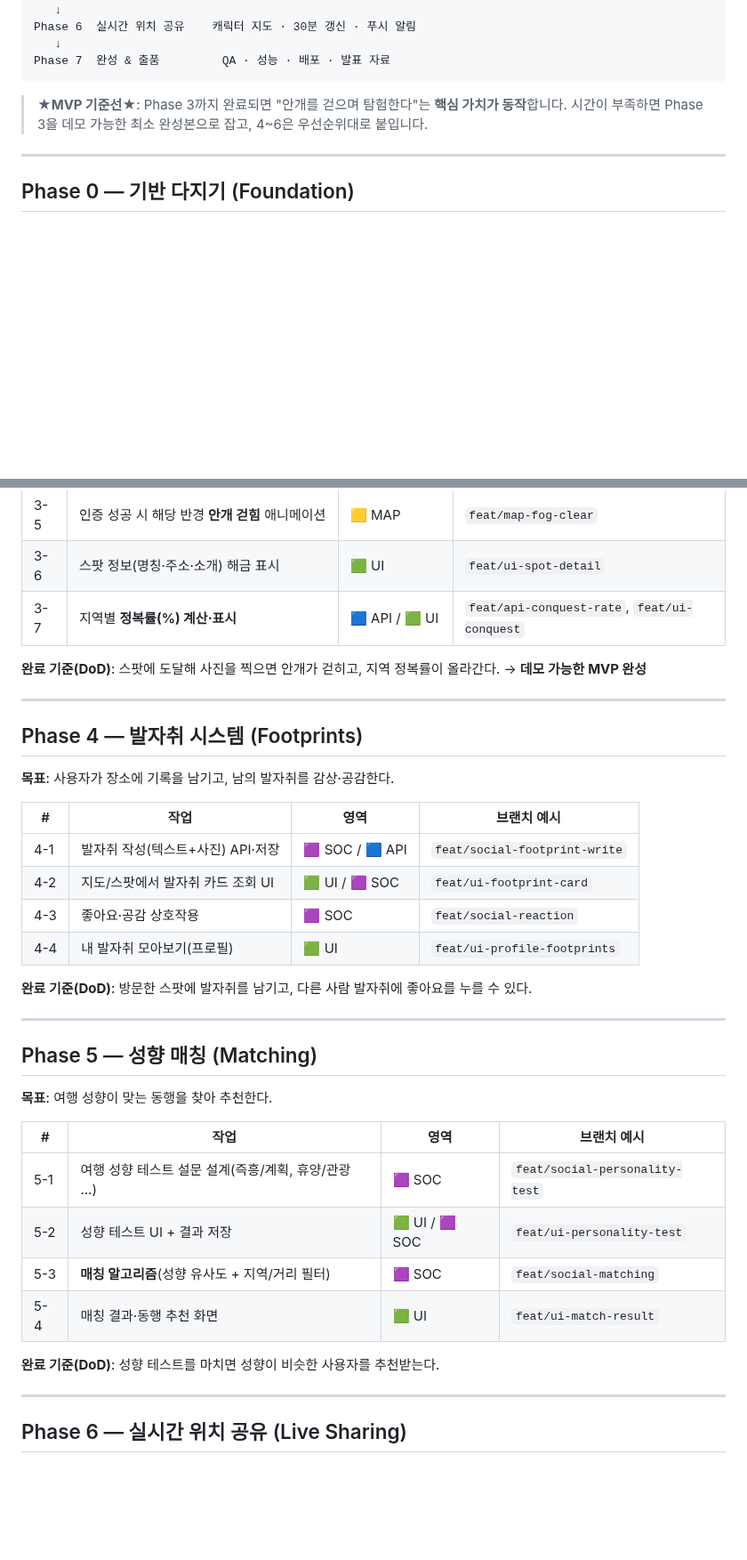
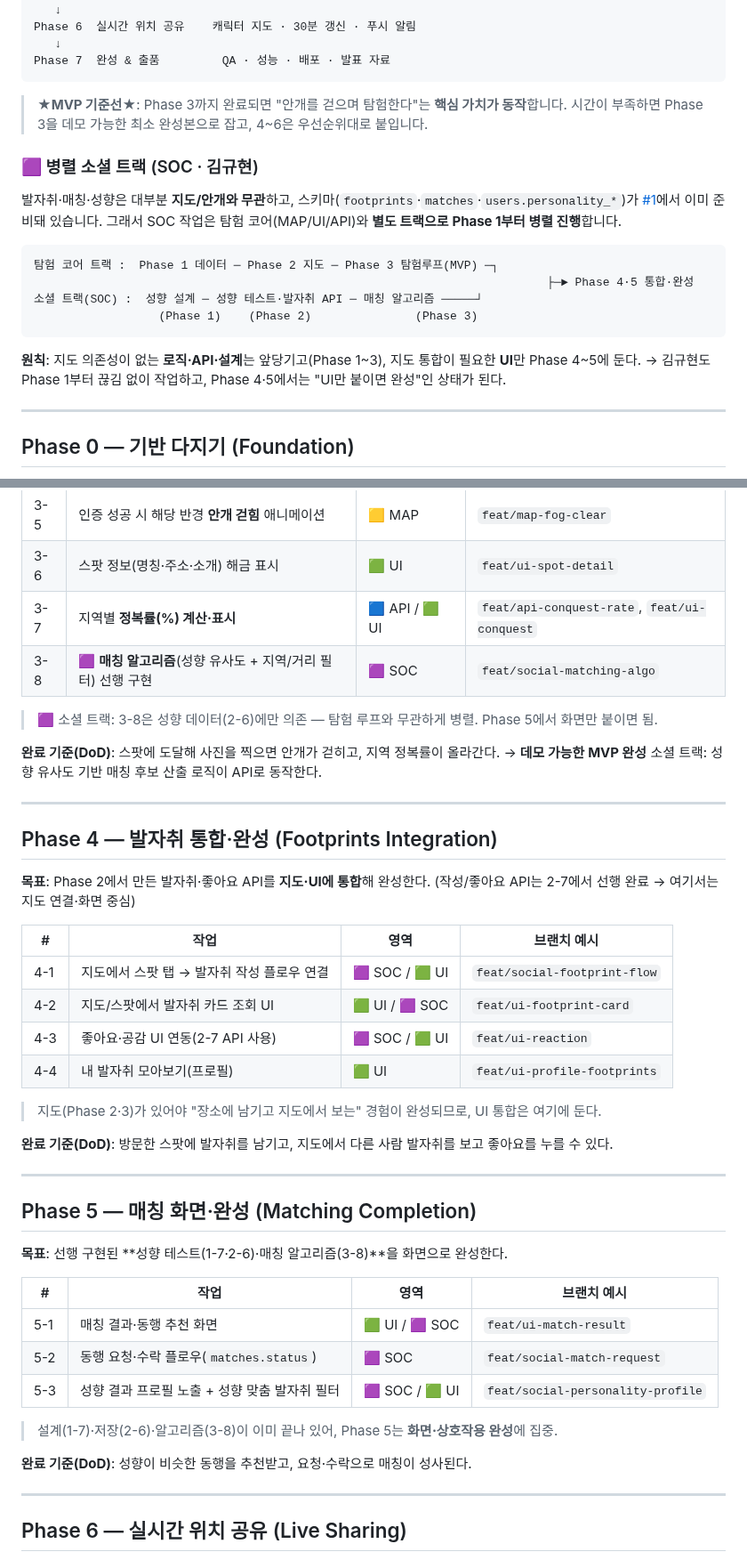
Before and after one commit to FogMap2026/FogApp, a Markdown page: planning.md, 2 parts joined by grey strips. Shown at 89% size. GitHub-like rendering; blank space fills up the shorter version.

````diff
--- a/planning.md
+++ b/planning.md
@@ -46,6 +46,21 @@ Phase 7  완성 & 출품         QA · 성능 · 배포 · 발표 자료
 > **★MVP 기준선★**: Phase 3까지 완료되면 "안개를 걷으며 탐험한다"는 **핵심 가치가 동작**합니다.
 > 시간이 부족하면 Phase 3을 데모 가능한 최소 완성본으로 잡고, 4~6은 우선순위대로 붙입니다.
 
+### 🟪 병렬 소셜 트랙 (SOC · 김규현)
+
+발자취·매칭·성향은 대부분 **지도/안개와 무관**하고, 스키마(`footprints`·`matches`·`users.personality_*`)가 [#1](../../issues/1)에서 이미 준비돼 있습니다.
+그래서 SOC 작업은 탐험 코어(MAP/UI/API)와 **별도 트랙으로 Phase 1부터 병렬 진행**합니다.
+
+```
+탐험 코어 트랙 :  Phase 1 데이터 ─ Phase 2 지도 ─ Phase 3 탐험루프(MVP) ─┐
+                                                                          ├─► Phase 4·5 통합·완성
+소셜 트랙(SOC) :  성향 설계 ─ 성향 테스트·발자취 API ─ 매칭 알고리즘 ─────┘
+                  (Phase 1)    (Phase 2)               (Phase 3)
+```
+
+**원칙**: 지도 의존성이 없는 **로직·API·설계**는 앞당기고(Phase 1~3), 지도 통합이 필요한 **UI**만 Phase 4~5에 둔다.
+→ 김규현도 Phase 1부터 끊김 없이 작업하고, Phase 4·5에서는 "UI만 붙이면 완성"인 상태가 된다.
+
 ---
 
 ## Phase 0 — 기반 다지기 (Foundation)
@@ -113,38 +138,46 @@ Phase 7  완성 & 출품         QA · 성능 · 배포 · 발표 자료
 | 3-5 | 인증 성공 시 해당 반경 **안개 걷힘** 애니메이션 | 🟨 MAP | `feat/map-fog-clear` |
 | 3-6 | 스팟 정보(명칭·주소·소개) 해금 표시 | 🟩 UI | `feat/ui-spot-detail` |
 | 3-7 | 지역별 **정복률(%) 계산·표시** | 🟦 API / 🟩 UI | `feat/api-conquest-rate`, `feat/ui-conquest` |
+| 3-8 | 🟪 **매칭 알고리즘**(성향 유사도 + 지역/거리 필터) 선행 구현 | 🟪 SOC | `feat/social-matching-algo` |
+
+> 🟪 소셜 트랙: 3-8은 성향 데이터(2-6)에만 의존 — 탐험 루프와 무관하게 병렬. Phase 5에서 화면만 붙이면 됨.
 
 **완료 기준(DoD)**: 스팟에 도달해 사진을 찍으면 안개가 걷히고, 지역 정복률이 올라간다. → **데모 가능한 MVP 완성**
+소셜 트랙: 성향 유사도 기반 매칭 후보 산출 로직이 API로 동작한다.
 
 ---
 
-## Phase 4 — 발자취 시스템 (Footprints)
+## Phase 4 — 발자취 통합·완성 (Footprints Integration)
 
-**목표**: 사용자가 장소에 기록을 남기고, 남의 발자취를 감상·공감한다.
+**목표**: Phase 2에서 만든 발자취·좋아요 API를 **지도·UI에 통합**해 완성한다.
+(작성/좋아요 API는 2-7에서 선행 완료 → 여기서는 지도 연결·화면 중심)
 
 | # | 작업 | 영역 | 브랜치 예시 |
 |---|------|------|-------------|
-| 4-1 | 발자취 작성(텍스트+사진) API·저장 | 🟪 SOC / 🟦 API | `feat/social-footprint-write` |
+| 4-1 | 지도에서 스팟 탭 → 발자취 작성 플로우 연결 | 🟪 SOC / 🟩 UI | `feat/social-footprint-flow` |
 | 4-2 | 지도/스팟에서 발자취 카드 조회 UI | 🟩 UI / 🟪 SOC | `feat/ui-footprint-card` |
-| 4-3 | 좋아요·공감 상호작용 | 🟪 SOC | `feat/social-reaction` |
+| 4-3 | 좋아요·공감 UI 연동(2-7 API 사용) | 🟪 SOC / 🟩 UI | `feat/ui-reaction` |
 | 4-4 | 내 발자취 모아보기(프로필) | 🟩 UI | `feat/ui-profile-footprints` |
 
-**완료 기준(DoD)**: 방문한 스팟에 발자취를 남기고, 다른 사람 발자취에 좋아요를 누를 수 있다.
+> 지도(Phase 2·3)가 있어야 "장소에 남기고 지도에서 보는" 경험이 완성되므로, UI 통합은 여기에 둔다.
+
+**완료 기준(DoD)**: 방문한 스팟에 발자취를 남기고, 지도에서 다른 사람 발자취를 보고 좋아요를 누를 수 있다.
 
 ---
 
-## Phase 5 — 성향 매칭 (Matching)
+## Phase 5 — 매칭 화면·완성 (Matching Completion)
 
-**목표**: 여행 성향이 맞는 동행을 찾아 추천한다.
+**목표**: 선행 구현된 **성향 테스트(1-7·2-6)·매칭 알고리즘(3-8)**을 화면으로 완성한다.
 
 | # | 작업 | 영역 | 브랜치 예시 |
 |---|------|------|-------------|
-| 5-1 | 여행 성향 테스트 설문 설계(즉흥/계획, 휴양/관광 …) | 🟪 SOC | `feat/social-personality-test` |
-| 5-2 | 성향 테스트 UI + 결과 저장 | 🟩 UI / 🟪 SOC | `feat/ui-personality-test` |
-| 5-3 | **매칭 알고리즘**(성향 유사도 + 지역/거리 필터) | 🟪 SOC | `feat/social-matching` |
-| 5-4 | 매칭 결과·동행 추천 화면 | 🟩 UI | `feat/ui-match-result` |
+| 5-1 | 매칭 결과·동행 추천 화면 | 🟩 UI / 🟪 SOC | `feat/ui-match-result` |
+| 5-2 | 동행 요청·수락 플로우(`matches.status`) | 🟪 SOC | `feat/social-match-request` |
+| 5-3 | 성향 결과 프로필 노출 + 성향 맞춤 발자취 필터 | 🟪 SOC / 🟩 UI | `feat/social-personality-profile` |
 
-**완료 기준(DoD)**: 성향 테스트를 마치면 성향이 비슷한 사용자를 추천받는다.
+> 설계(1-7)·저장(2-6)·알고리즘(3-8)이 이미 끝나 있어, Phase 5는 **화면·상호작용 완성**에 집중.
+
+**완료 기준(DoD)**: 성향이 비슷한 동행을 추천받고, 요청·수락으로 매칭이 성사된다.
 
 ---
 
````
Also changed, not shown: other parts of planning.md (+24 -10 lines).
